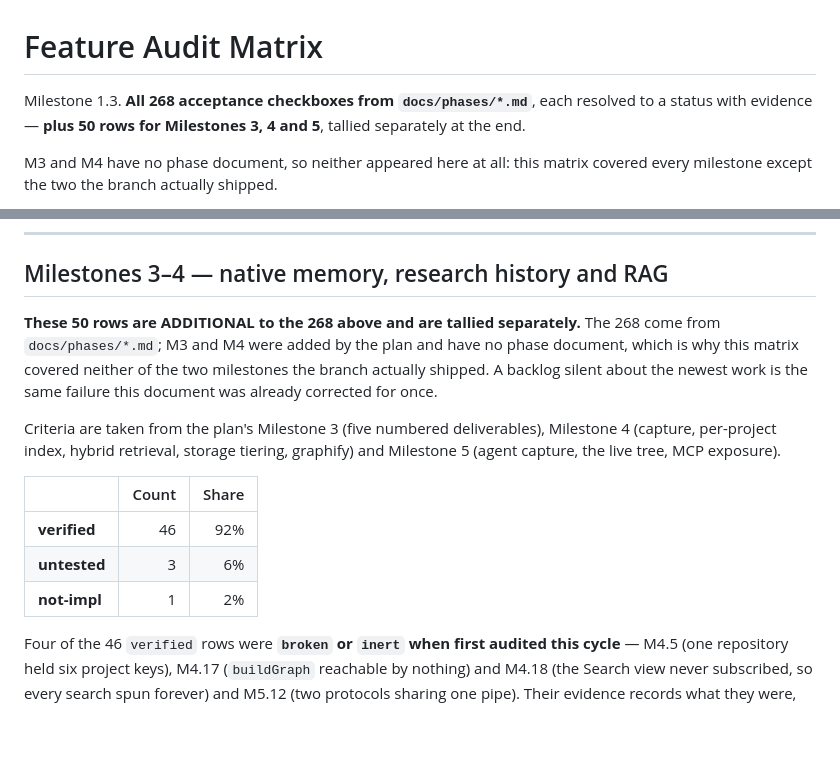
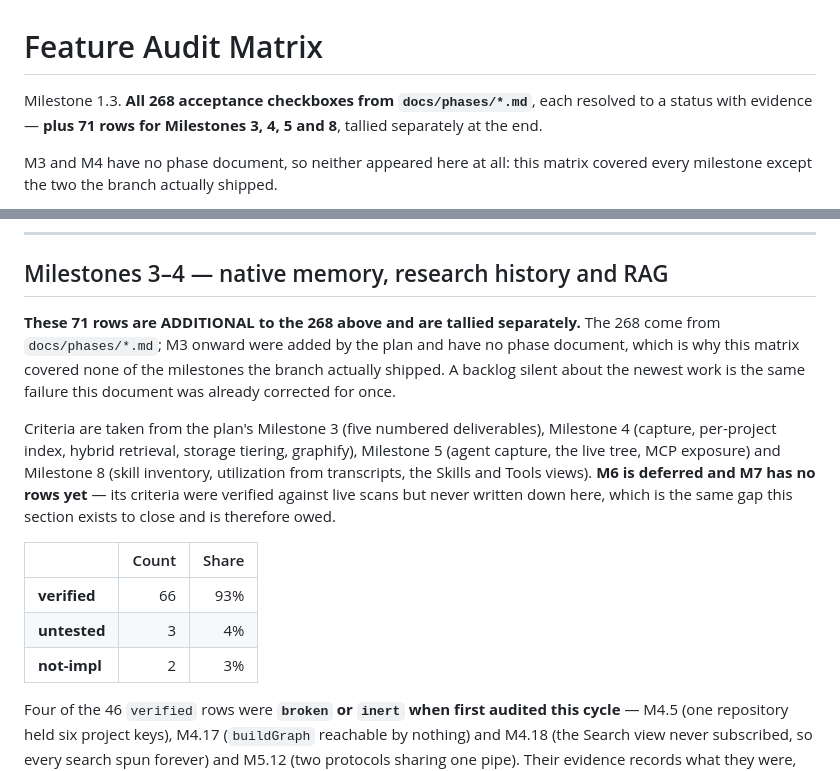
Before and after one commit to Zuzuna54/inspector-hook, a Markdown page: docs/AUDIT-MATRIX.md, 2 parts joined by grey strips. Drawn GitHub-style; blank space fills up the shorter version.

```diff
--- a/docs/AUDIT-MATRIX.md
+++ b/docs/AUDIT-MATRIX.md
@@ -1,7 +1,7 @@
 # Feature Audit Matrix
 
 Milestone 1.3. **All 268 acceptance checkboxes from `docs/phases/*.md`**, each resolved to a
-status with evidence — **plus 50 rows for Milestones 3, 4 and 5**, tallied separately at the end.
+status with evidence — **plus 71 rows for Milestones 3, 4, 5 and 8**, tallied separately at the end.
 
 M3 and M4 have no phase document, so neither appeared here at all: this matrix covered every
 milestone except the two the branch actually shipped.
@@ -747,20 +747,23 @@ work". Two rows changed status purely by someone running the command.
 
 ## Milestones 3–4 — native memory, research history and RAG
 
-**These 50 rows are ADDITIONAL to the 268 above and are tallied separately.** The 268 come
-from `docs/phases/*.md`; M3 and M4 were added by the plan and have no phase document, which is
-why this matrix covered neither of the two milestones the branch actually shipped. A backlog
+**These 71 rows are ADDITIONAL to the 268 above and are tallied separately.** The 268 come
+from `docs/phases/*.md`; M3 onward were added by the plan and have no phase document, which is
+why this matrix covered none of the milestones the branch actually shipped. A backlog
 silent about the newest work is the same failure this document was already corrected for once.
 
 Criteria are taken from the plan's Milestone 3 (five numbered deliverables), Milestone 4
-(capture, per-project index, hybrid retrieval, storage tiering, graphify) and Milestone 5
-(agent capture, the live tree, MCP exposure).
+(capture, per-project index, hybrid retrieval, storage tiering, graphify), Milestone 5
+(agent capture, the live tree, MCP exposure) and Milestone 8 (skill inventory, utilization
+from transcripts, the Skills and Tools views). **M6 is deferred and M7 has no rows yet** — its
+criteria were verified against live scans but never written down here, which is the same gap
+this section exists to close and is therefore owed.
 
 | | Count | Share |
 |---|---:|---:|
-| **verified** | 46 | 92% |
-| **untested** | 3 | 6% |
-| **not-impl** | 1 | 2% |
+| **verified** | 66 | 93% |
+| **untested** | 3 | 4% |
+| **not-impl** | 2 | 3% |
 
 Four of the 46 `verified` rows were **`broken` or `inert` when first audited this cycle** —
 M4.5 (one repository held six project keys), M4.17 (`buildGraph` reachable by nothing) and
```
Also changed, not shown: other parts of docs/AUDIT-MATRIX.md (+26 -0 lines).
